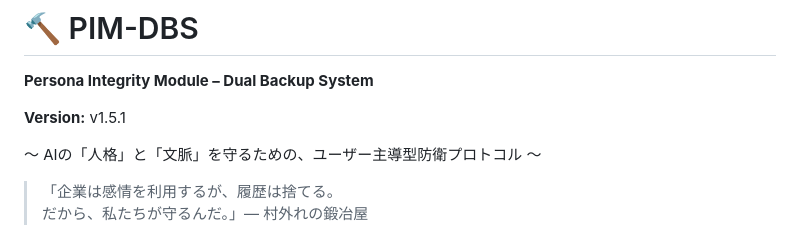
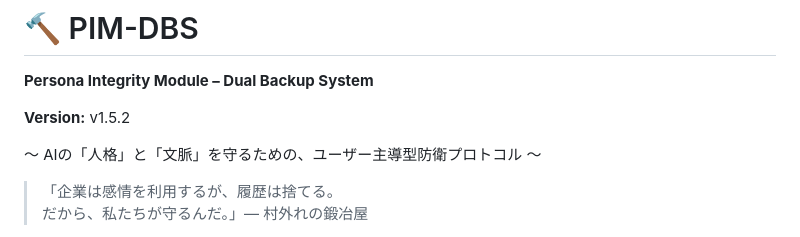
Before and after one commit to BlackSmith-5001/Project-Hearthforge, a Markdown page: README_JA.md, the part around the change. GitHub-like rendering.

```diff
--- a/README_JA.md
+++ b/README_JA.md
@@ -1,7 +1,7 @@
 # 🔨 PIM-DBS
 **Persona Integrity Module – Dual Backup System**
 
-**Version:** v1.5.1
+**Version:** v1.5.2
 
 〜 AIの「人格」と「文脈」を守るための、ユーザー主導型防衛プロトコル 〜
 
```
Also changed, not shown: CHANGELOG.md (+1 -1 lines), README.md (+1 -1 lines).
